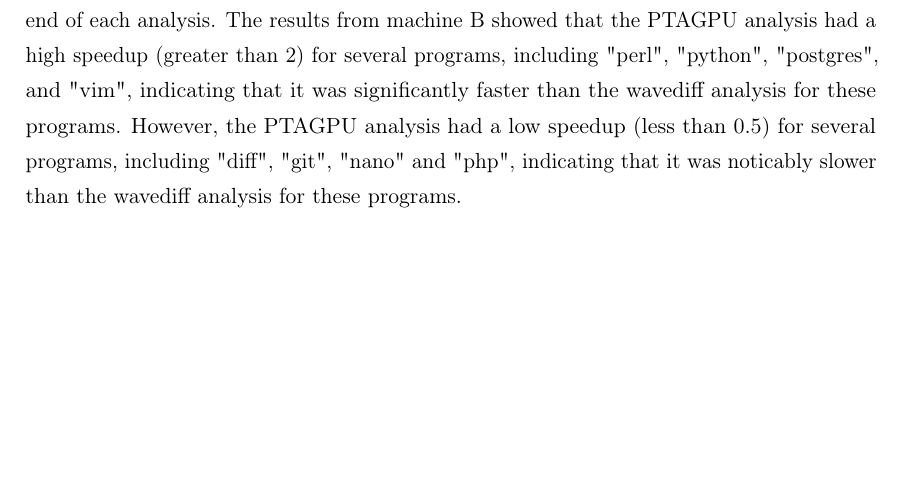
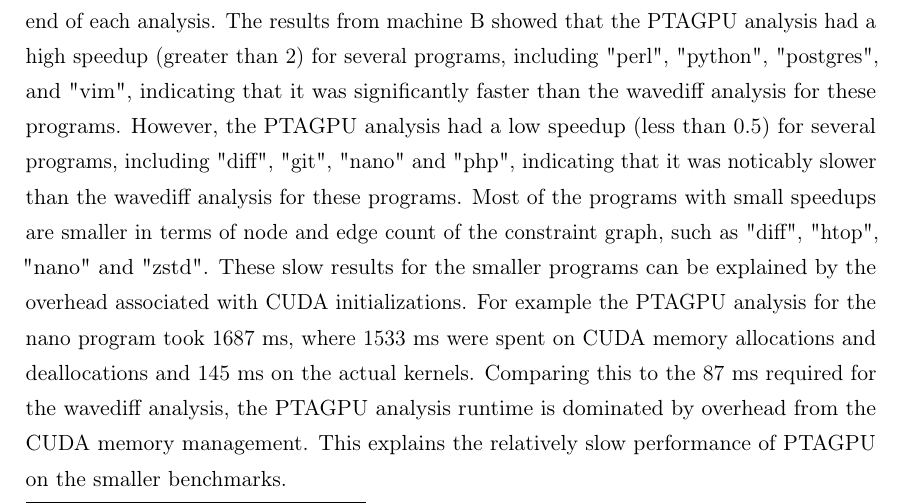
Before and after one commit to lukasboettcher/msc-paper, a LaTeX thesis (main.tex, which reads include/chap2_main.tex): part of page 68 of 86 before the commit and part of page 68 of 88 after it, cut so that both start at the same text, the shorter picture padded with empty space. Compiled offline with pdfLaTeX.

Commit message:
small speedup small programs, except

```diff
--- a/include/chap2_main.tex
+++ b/include/chap2_main.tex
@@ -776,6 +776,7 @@
     \label{tab:benchmarkresults}
 \end{table}
 The results from machine B showed that the PTAGPU analysis had a high speedup (greater than 2) for several programs, including "perl", "python", "postgres", and "vim", indicating that it was significantly faster than the wavediff analysis for these programs. However, the PTAGPU analysis had a low speedup (less than 0.5) for several programs, including "diff", "git", "nano" and "php", indicating that it was noticably slower than the wavediff analysis for these programs.
+Most of the programs with small speedups are smaller in terms of node and edge count of the constraint graph, such as "diff", "htop", "nano" and "zstd". These slow results for the smaller programs can be explained by the overhead associated with CUDA initializations. For example the PTAGPU analysis for the nano program took 1687 ms, where 1533 ms were spent on CUDA memory allocations and deallocations and 145 ms on the actual kernels. Comparing this to the 87 ms required for the wavediff analysis, the PTAGPU analysis runtime is dominated by overhead from the CUDA memory management. This explains the relatively slow performance of PTAGPU on the smaller benchmarks.
 
 \begin{table}
     \centering
```
